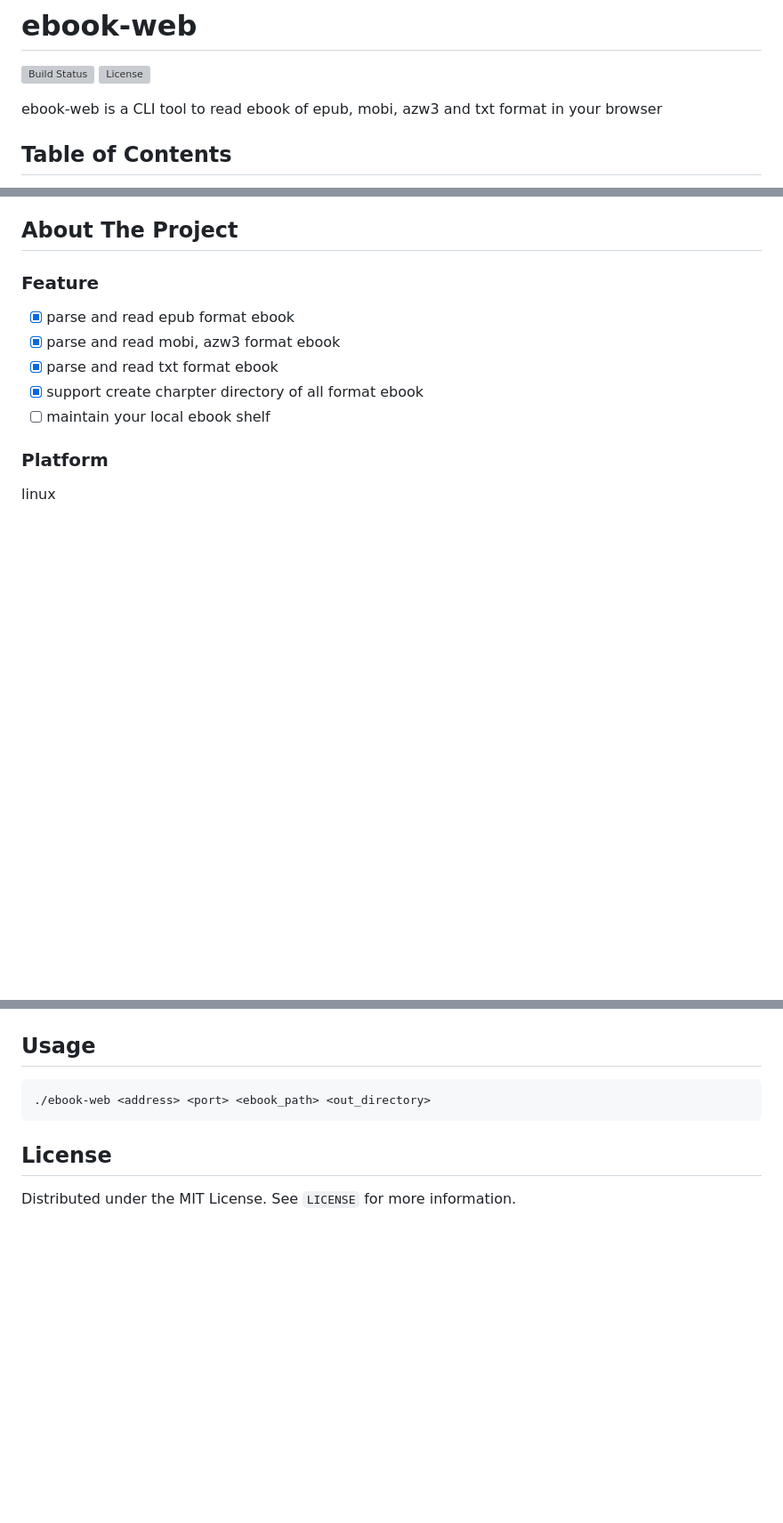
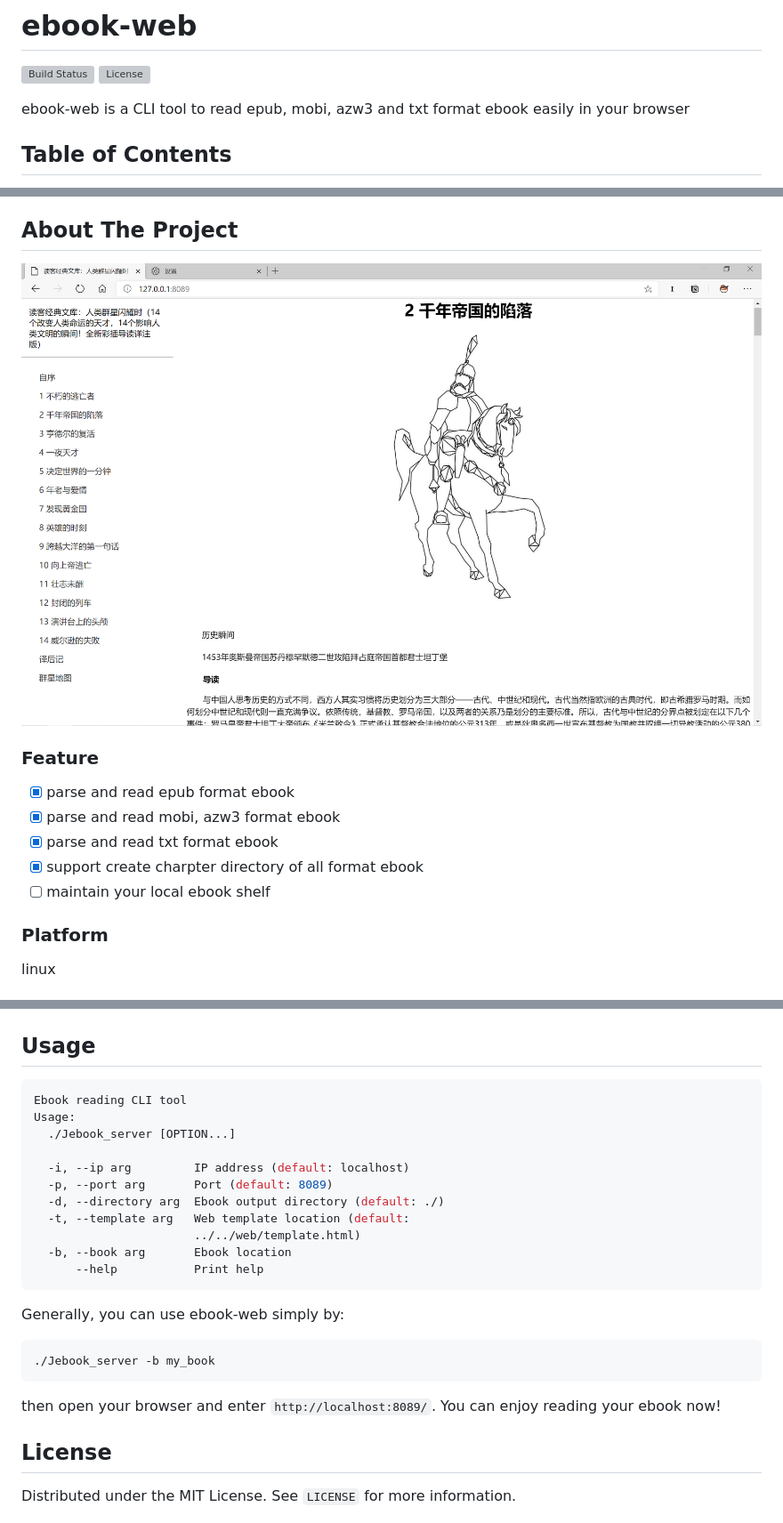
Before and after one commit to seasona/ebook-web, a Markdown page: README.md, 3 parts joined by grey strips. Shown: that part at 89% size. Rendered like a GitHub page; pictures changed too: image/demo.png (added); blank space fills up the shorter version; grey boxes are pictures that could not be loaded.

````diff
--- a/README.md
+++ b/README.md
@@ -3,7 +3,7 @@
 [![Build Status](https://travis-ci.com/seasona/ebook-web.svg?branch=master)](https://travis-ci.com/seasona/ebook-web)
 [![License](https://img.shields.io/github/license/seasona/ebook-web)](https://img.shields.io/github/license/seasona/ebook-web)
 
-ebook-web is a CLI tool to read ebook of epub, mobi, azw3 and txt format in your browser
+ebook-web is a CLI tool to read epub, mobi, azw3 and txt format ebook easily in your browser
 
 ## Table of Contents
 
@@ -19,6 +19,8 @@ ebook-web is a CLI tool to read ebook of epub, mobi, azw3 and txt format in your
 
 
 ## About The Project
+
+![demo](./image/demo.png)
 
 ### Feature
 
@@ -60,8 +62,26 @@ make
 ## Usage
 
 ```shell
-./ebook-web <address> <port> <ebook_path> <out_directory>
+Ebook reading CLI tool
+Usage:
+  ./Jebook_server [OPTION...]
+
+  -i, --ip arg         IP address (default: localhost)
+  -p, --port arg       Port (default: 8089)
+  -d, --directory arg  Ebook output directory (default: ./)
+  -t, --template arg   Web template location (default:
+                       ../../web/template.html)
+  -b, --book arg       Ebook location
+      --help           Print help
 ```
+
+Generally, you can use ebook-web simply by:
+
+```
+./Jebook_server -b my_book
+```
+
+then open your browser and enter `http://localhost:8089/`. You can enjoy reading your ebook now!
 
 ## License
 
````
Also changed, not shown: other parts of README.md (+1 -1 lines), CHANGELOG.md (+21 -3 lines), 1 other file.
